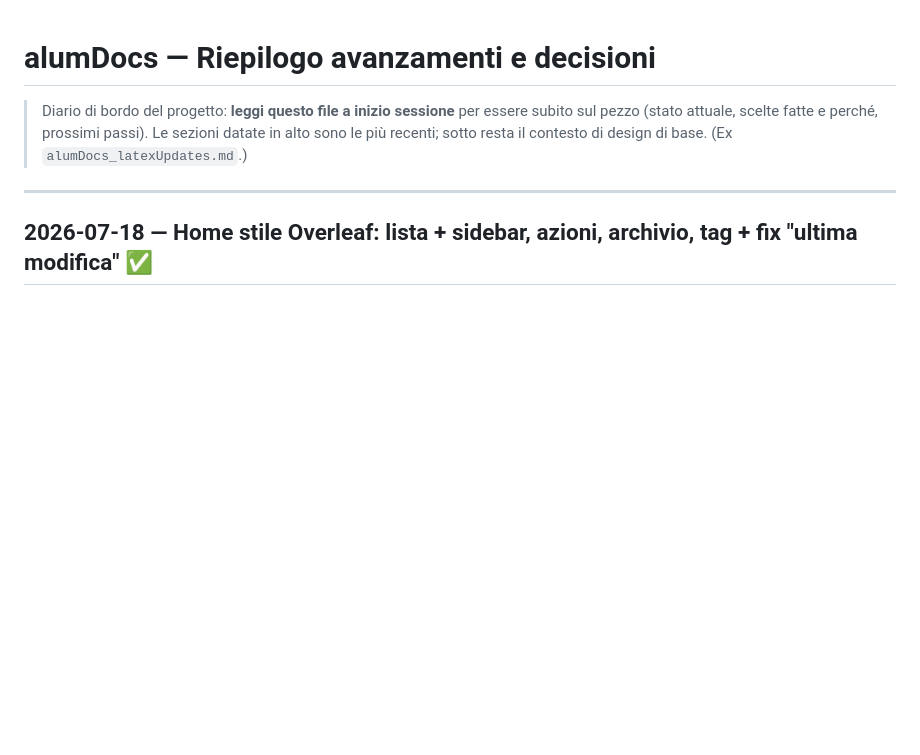
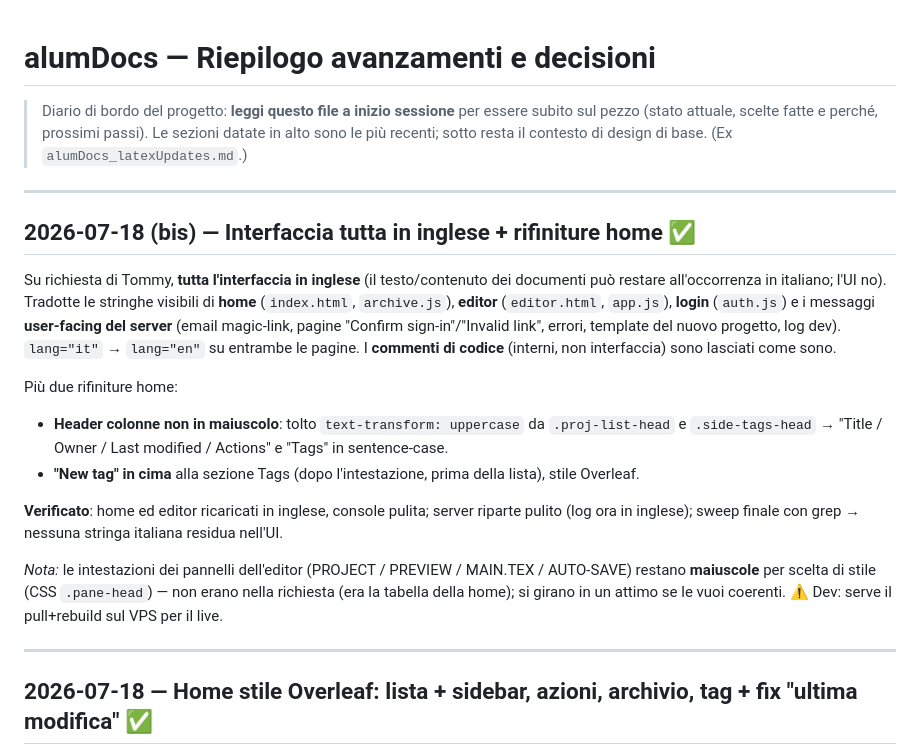
Before and after one commit to tech-ALUM/alumere, a Markdown page: RIEPILOGO-AVANZAMENTI.md, the part around the change. Drawn GitHub-style; blank space fills up the shorter version.

Commit message:
docs: diario — interfaccia in inglese + rifiniture home
Co-Authored-By: Claude Opus 4.8 <noreply@anthropic.com>

```diff
--- a/RIEPILOGO-AVANZAMENTI.md
+++ b/RIEPILOGO-AVANZAMENTI.md
@@ -4,6 +4,29 @@
 > subito sul pezzo (stato attuale, scelte fatte e perché, prossimi passi). Le
 > sezioni datate in alto sono le più recenti; sotto resta il contesto di design di
 > base. (Ex `alumDocs_latexUpdates.md`.)
+
+---
+
+## 2026-07-18 (bis) — Interfaccia tutta in inglese + rifiniture home ✅
+
+Su richiesta di Tommy, **tutta l'interfaccia in inglese** (il testo/contenuto dei documenti può
+restare all'occorrenza in italiano; l'UI no). Tradotte le stringhe visibili di **home**
+(`index.html`, `archive.js`), **editor** (`editor.html`, `app.js`), **login** (`auth.js`) e i
+messaggi **user-facing del server** (email magic-link, pagine "Confirm sign-in"/"Invalid link",
+errori, template del nuovo progetto, log dev). `lang="it"` → `lang="en"` su entrambe le pagine.
+I **commenti di codice** (interni, non interfaccia) sono lasciati come sono.
+
+Più due rifiniture home:
+- **Header colonne non in maiuscolo**: tolto `text-transform: uppercase` da `.proj-list-head` e
+  `.side-tags-head` → "Title / Owner / Last modified / Actions" e "Tags" in sentence-case.
+- **"New tag" in cima** alla sezione Tags (dopo l'intestazione, prima della lista), stile Overleaf.
+
+**Verificato**: home ed editor ricaricati in inglese, console pulita; server riparte pulito (log ora
+in inglese); sweep finale con grep → nessuna stringa italiana residua nell'UI.
+
+*Nota:* le intestazioni dei pannelli dell'editor (PROJECT / PREVIEW / MAIN.TEX / AUTO-SAVE) restano
+**maiuscole** per scelta di stile (CSS `.pane-head`) — non erano nella richiesta (era la tabella della
+home); si girano in un attimo se le vuoi coerenti. ⚠️ Dev: serve il pull+rebuild sul VPS per il live.
 
 ---
 
```
